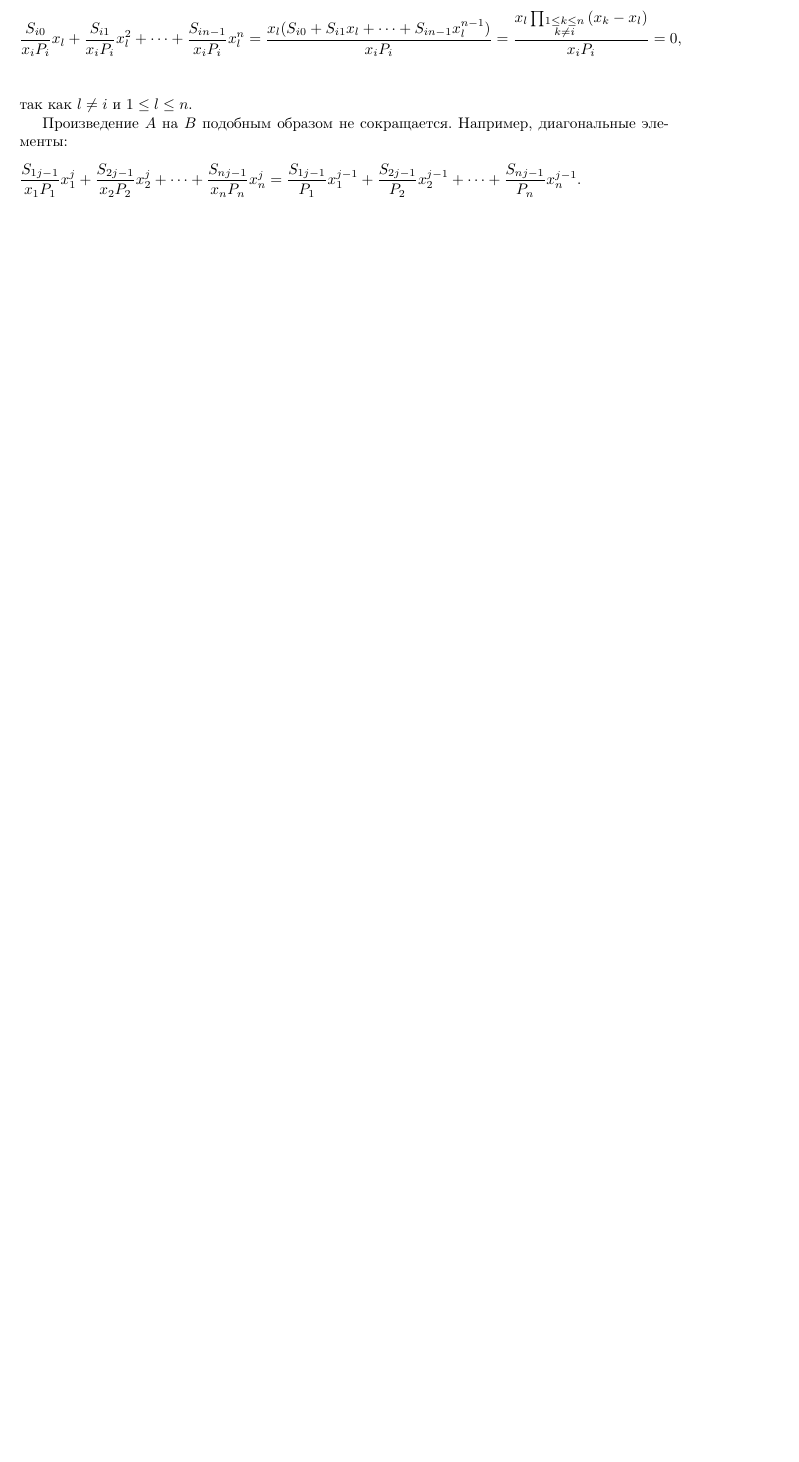
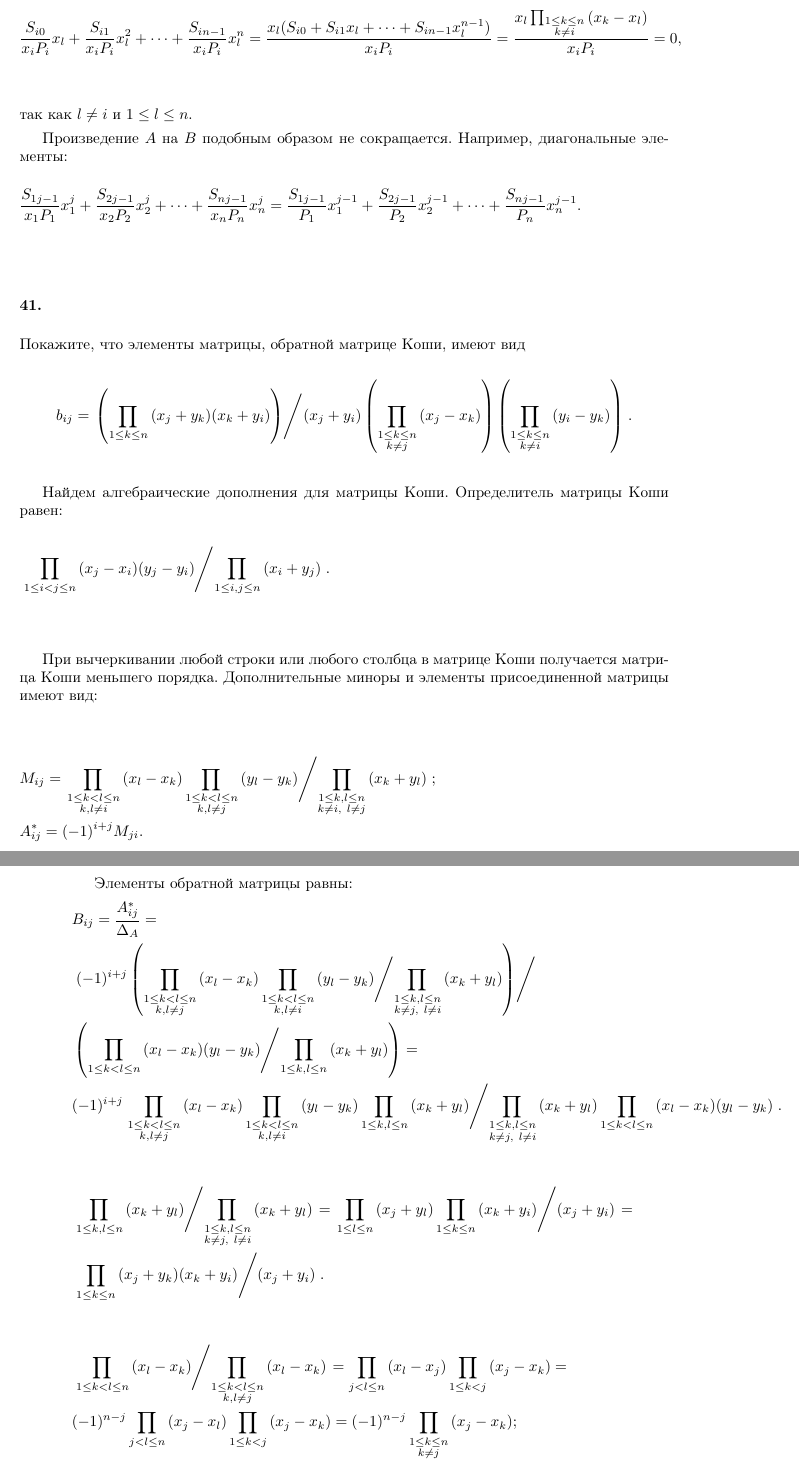
Before and after one commit to dmitriy-chizhov90/knuth-examples, a LaTeX book (exercises.tex): part of page 59 of 64 before the commit and two parts of pages 59 and 60 of 66 after it, the two joined at a grey line, cut so that both start at the same text, the shorter picture padded with empty space. Compiled offline with pdfLaTeX.

Commit message:
ex 1.2.3 #41

```diff
--- a/exercises.tex
+++ b/exercises.tex
@@ -2610,3 +2610,76 @@ b^n&-&ab^{n-1}&&&&&&&\,b^{n-1}+ab^{n-2}+\cdots+a^{n-2}b+a^{n-1}\\
   \frac{S_{1j-1}}{P_1}x_1^{j-1}+\frac{S_{2j-1}}{P_2}x_2^{j-1}+\cdots+\frac{S_{nj-1}}{P_n}x_n^{j-1}.&\\
 \end{flalign*}
 
+\subsubsection{41.}
+Покажите, что элементы матрицы, обратной матрице Коши, имеют вид
+\begin{flalign*}
+  b_{ij}=\left.\left(\prod_{1\leq k\leq n}{(x_j+y_k)(x_k+y_i)}\right)\middle/(x_j+y_i)\left(\prod_{\substack{1\leq k\leq n\\k\neq j}}{(x_j-x_k)}\right)\left(\prod_{\substack{1\leq k\leq n\\k\neq i}}{(y_i-y_k)}\right)\right. .
+\end{flalign*}
+
+Найдем алгебраические дополнения для матрицы Коши. Определитель матрицы Коши равен:
+\begin{flalign*}
+  &\left. \prod_{1\leq i<j\leq n}{(x_j-x_i)(y_j-y_i)} \middle/
+  \prod_{1\leq i,j\leq n}{(x_i+y_j)} \right. .&\\
+\end{flalign*}
+
+При вычеркивании любой строки или любого столбца в матрице Коши получается матрица Коши меньшего порядка. Дополнительные миноры и элементы присоединенной матрицы имеют вид:
+\begin{flalign*}
+  &\\
+  &M_{ij}=\left.
+  \prod_{\substack{1\leq k<l\leq n\\k,l\neq i}}{(x_l-x_k)}
+  \prod_{\substack{1\leq k<l\leq n\\k,l\neq j}}{(y_l-y_k)}
+  \middle/
+  \prod_{\substack{1\leq k,l\leq n\\k\neq i,\ l\neq j}}{(x_k+y_l)} \right. ;&\\
+  &A_{ij}^*=(-1)^{i+j}M_{ji}.&\\
+\end{flalign*}
+
+Элементы обратной матрицы равны:
+\begin{flalign*}
+  &B_{ij}=\frac{A_{ij}^*}{\Delta_A}=&\\
+  &\left.
+  (-1)^{i+j}\left(
+  \prod_{\substack{1\leq k<l\leq n\\k,l\neq j}}{(x_l-x_k)}
+  \prod_{\substack{1\leq k<l\leq n\\k,l\neq i}}{(y_l-y_k)}
+  \middle/\prod_{\substack{1\leq k,l\leq n\\k\neq j,\ l\neq i}}{(x_k+y_l)} \right)
+  \middle/\right.&\\
+  &
+  \left( \prod_{1\leq k<l\leq n}{(x_l-x_k)(y_l-y_k)} \middle/
+  \prod_{1\leq k,l\leq n}{(x_k+y_l)} \right)=&\\
+  &(-1)^{i+j}\left.
+  \prod_{\substack{1\leq k<l\leq n\\k,l\neq j}}{(x_l-x_k)}
+  \prod_{\substack{1\leq k<l\leq n\\k,l\neq i}}{(y_l-y_k)}
+  \prod_{1\leq k,l\leq n}{(x_k+y_l)}
+  \middle/
+    \prod_{\substack{1\leq k,l\leq n\\k\neq j,\ l\neq i}}{(x_k+y_l)}
+    \prod_{1\leq k<l\leq n}{(x_l-x_k)(y_l-y_k)}
+  \right. .&\\
+\end{flalign*}
+\begin{flalign*}
+  &\left.
+  \prod_{1\leq k,l\leq n}{(x_k+y_l)}
+  \middle/
+  \prod_{\substack{1\leq k,l\leq n\\k\neq j,\ l\neq i}}{(x_k+y_l)}
+  \right. =
+  \left.
+  \prod_{1\leq l\leq n}{(x_j+y_l)} \prod_{1\leq k\leq n}{(x_k+y_i)}
+  \middle/
+  (x_j+y_i)
+  \right.=&\\
+  &\left.\prod_{1\leq k\leq n}{(x_j+y_k)(x_k+y_i)}\middle/(x_j+y_i)\right..&\\
+\end{flalign*}
+\begin{flalign*}
+  &\left.
+  \prod_{1\leq k<l\leq n}{(x_l-x_k)}
+  \middle/
+  \prod_{\substack{1\leq k<l\leq n\\k,l\neq j}}{(x_l-x_k)}
+  \right.=
+  \prod_{j<l\leq n}{(x_l-x_j)}\prod_{1\leq k<j}{(x_j-x_k)}=&\\
+  &(-1)^{n-j}\prod_{j<l\leq n}{(x_j-x_l)}\prod_{1\leq k<j}{(x_j-x_k)}=
+  (-1)^{n-j}\prod_{\substack{1\leq k\leq n\\k\neq j}}{(x_j-x_k)};&\\
+  &\left.
+  \prod_{1\leq k<l\leq n}{(y_l-y_k)}
+  \middle/
+  \prod_{\substack{1\leq k<l\leq n\\k,l\neq i}}{(y_l-y_k)}
+  \right.=
+  (-1)^{n-i}\prod_{\substack{1\leq k\leq n\\k\neq i}}{(y_i-y_k)}.&\\
+\end{flalign*}
```
Also changed, not shown: exercises.tex (5 more changed lines).
